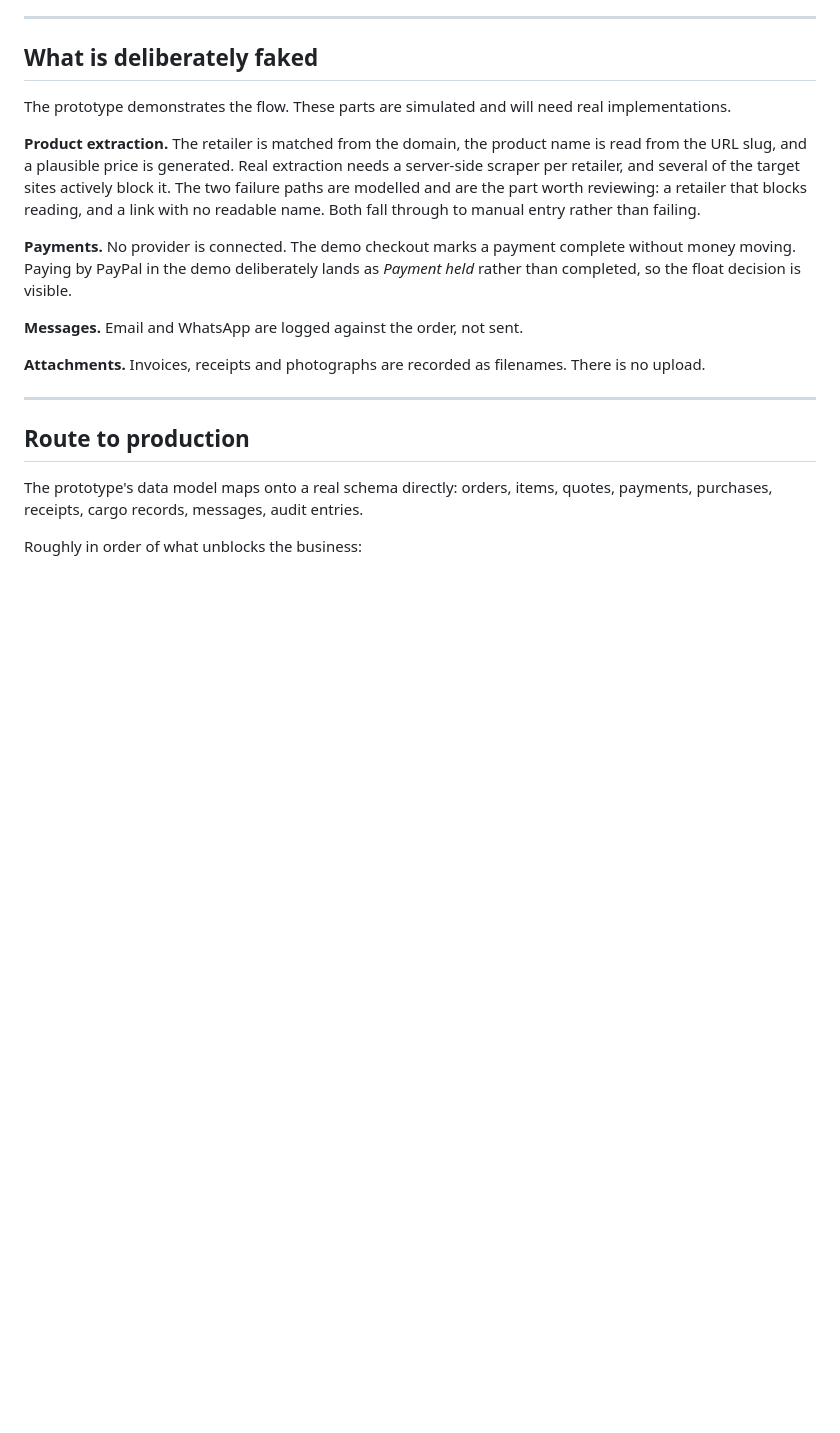
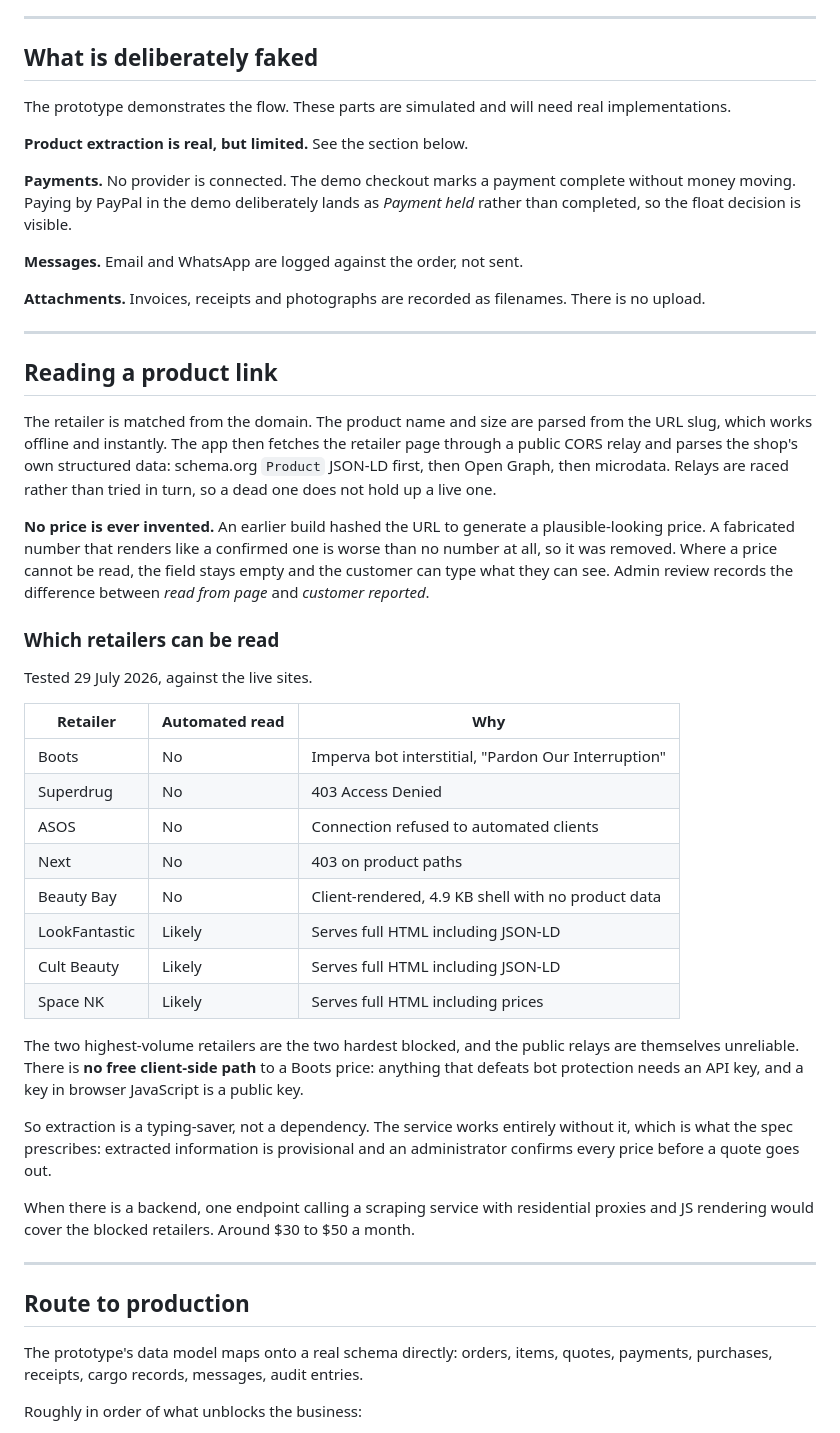
Before and after one commit to winstondube/tenga, a Markdown page: README.md, the part around the change. Rendered like a GitHub page; blank space fills up the shorter version.

Commit message:
README: document what extraction actually does, and which retailers block it
Replaces the "extraction is faked" note with the real behaviour and a
tested table of which retailers can be read. Records that Boots, Superdrug,
ASOS and Next block automated reading, and that there is no free
client-side route around it.

Co-Authored-By: Claude Opus 5 (1M context) <noreply@anthropic.com>

```diff
--- a/README.md
+++ b/README.md
@@ -84,13 +84,42 @@ Every price change, manual adjustment, refund, restriction clearance and status
 
 The prototype demonstrates the flow. These parts are simulated and will need real implementations.
 
-**Product extraction.** The retailer is matched from the domain, the product name is read from the URL slug, and a plausible price is generated. Real extraction needs a server-side scraper per retailer, and several of the target sites actively block it. The two failure paths are modelled and are the part worth reviewing: a retailer that blocks reading, and a link with no readable name. Both fall through to manual entry rather than failing.
+**Product extraction is real, but limited.** See the section below.
 
 **Payments.** No provider is connected. The demo checkout marks a payment complete without money moving. Paying by PayPal in the demo deliberately lands as *Payment held* rather than completed, so the float decision is visible.
 
 **Messages.** Email and WhatsApp are logged against the order, not sent.
 
 **Attachments.** Invoices, receipts and photographs are recorded as filenames. There is no upload.
+
+---
+
+## Reading a product link
+
+The retailer is matched from the domain. The product name and size are parsed from the URL slug, which works offline and instantly. The app then fetches the retailer page through a public CORS relay and parses the shop's own structured data: schema.org `Product` JSON-LD first, then Open Graph, then microdata. Relays are raced rather than tried in turn, so a dead one does not hold up a live one.
+
+**No price is ever invented.** An earlier build hashed the URL to generate a plausible-looking price. A fabricated number that renders like a confirmed one is worse than no number at all, so it was removed. Where a price cannot be read, the field stays empty and the customer can type what they can see. Admin review records the difference between *read from page* and *customer reported*.
+
+### Which retailers can be read
+
+Tested 29 July 2026, against the live sites.
+
+| Retailer | Automated read | Why |
+|---|---|---|
+| Boots | No | Imperva bot interstitial, "Pardon Our Interruption" |
+| Superdrug | No | 403 Access Denied |
+| ASOS | No | Connection refused to automated clients |
+| Next | No | 403 on product paths |
+| Beauty Bay | No | Client-rendered, 4.9 KB shell with no product data |
+| LookFantastic | Likely | Serves full HTML including JSON-LD |
+| Cult Beauty | Likely | Serves full HTML including JSON-LD |
+| Space NK | Likely | Serves full HTML including prices |
+
+The two highest-volume retailers are the two hardest blocked, and the public relays are themselves unreliable. There is **no free client-side path** to a Boots price: anything that defeats bot protection needs an API key, and a key in browser JavaScript is a public key.
+
+So extraction is a typing-saver, not a dependency. The service works entirely without it, which is what the spec prescribes: extracted information is provisional and an administrator confirms every price before a quote goes out.
+
+When there is a backend, one endpoint calling a scraping service with residential proxies and JS rendering would cover the blocked retailers. Around $30 to $50 a month.
 
 ---
 
```
